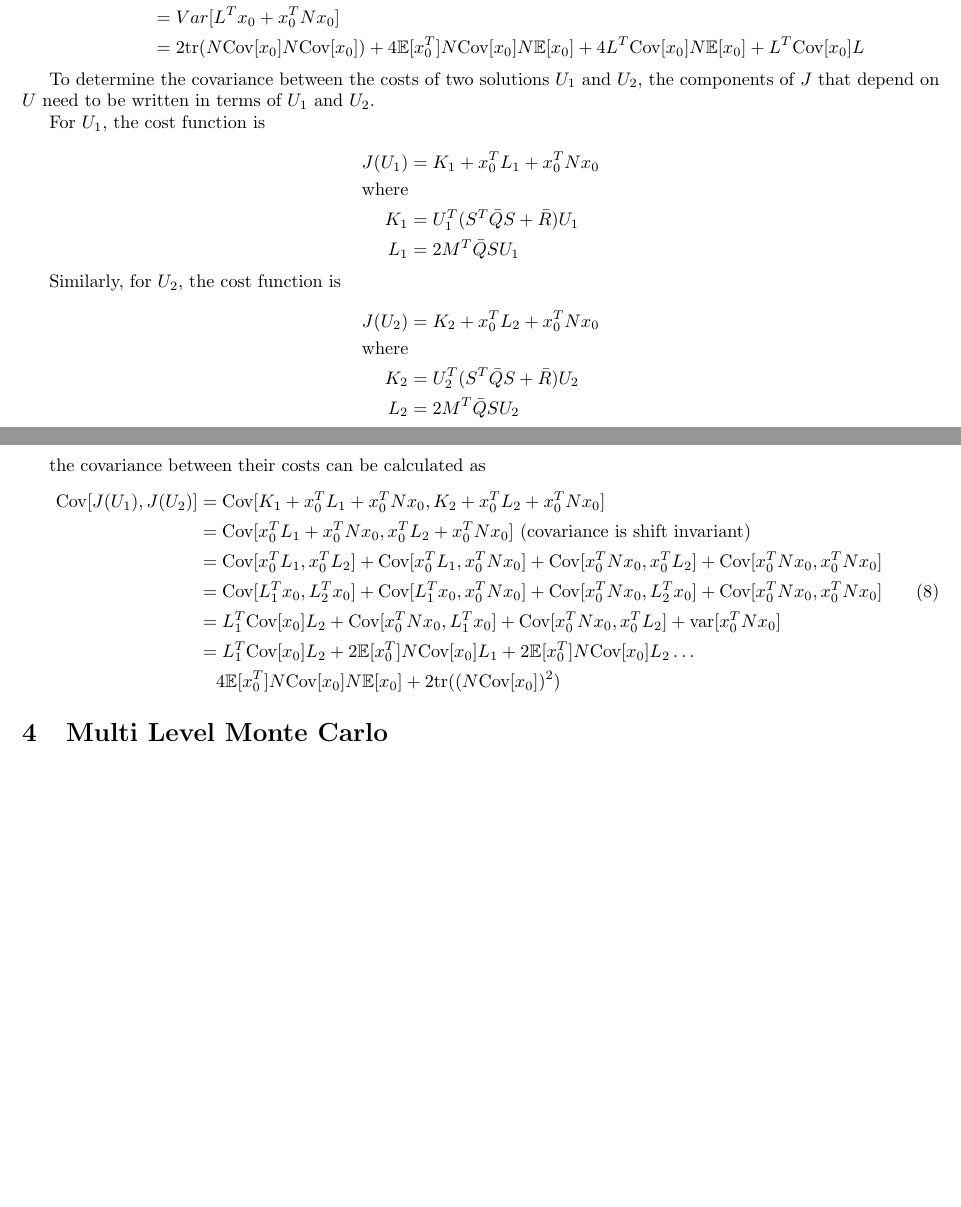
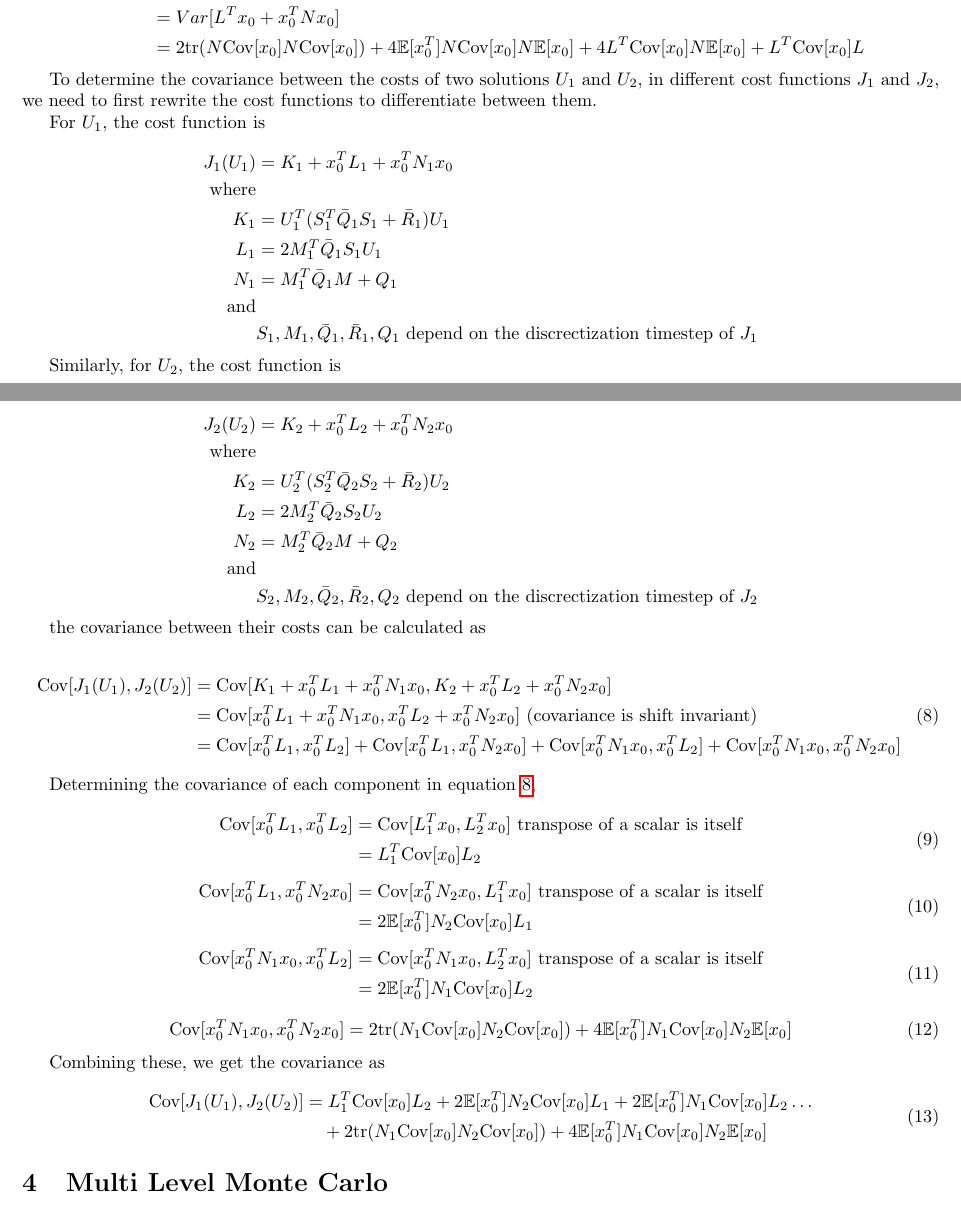
Before and after one commit to akshatd/stochastic-traj-opt, a LaTeX paper (artefacts/paper.tex): two parts of pages 4 and 5 of 8 before the commit and two parts of pages 4 and 5 of 9 after it, joined at a grey line, cut so that both start at the same text, the shorter picture padded with empty space. Compiled offline with pdfLaTeX.

Commit message:
add correct covariance calculation

```diff
--- a/artefacts/paper.tex
+++ b/artefacts/paper.tex
@@ -235,17 +235,20 @@ Then, the expectation and variance of the cost function is as follows. Take note
   \end{aligned}
 \end{equation}
 
-To determine the covariance between the costs of two solutions $U_1$ and $U_2$, the components of $J$ that depend on $U$
-need to be written in terms of $U_1$ and $U_2$.
+To determine the covariance between the costs of two solutions $U_1$ and $U_2$, in different cost functions
+$J_1$ and $J_2$, we need to first rewrite the cost functions to differentiate between them.
 
 For $U_1$, the cost function is
 
 $$
 \begin{aligned}
-  J(U_1) &= K_1 + x_0^T L_1 + x_0^T N x_0 \\
+  J_1(U_1) &= K_1 + x_0^T L_1 + x_0^T N_1 x_0 \\
   \text{where} \\
-  K_1 &= U_1^T(S^T \bar{Q} S + \bar{R}) U_1 \\
-  L_1 &= 2 M^T \bar{Q} S U_1 \\
+  K_1 &= U_1^T(S_1^T \bar{Q}_1 S_1 + \bar{R}_1) U_1 \\
+  L_1 &= 2 M_1^T \bar{Q}_1 S_1 U_1 \\
+  N_1 &= M_1^T \bar{Q}_1 M + Q_1 \\
+  \text{and} \\
+  & S_1, M_1, \bar{Q}_1, \bar{R}_1, Q_1 \text{ depend on the discrectization timestep of } J_1
 \end{aligned}
 $$
 
@@ -253,10 +256,13 @@ Similarly, for $U_2$, the cost function is
 
 $$
 \begin{aligned}
-  J(U_2) &= K_2 + x_0^T L_2 + x_0^T N x_0 \\
+  J_2(U_2) &= K_2 + x_0^T L_2 + x_0^T N_2 x_0 \\
   \text{where} \\
-  K_2 &= U_2^T(S^T \bar{Q} S + \bar{R}) U_2 \\
-  L_2 &= 2 M^T \bar{Q} S U_2 \\
+  K_2 &= U_2^T(S_2^T \bar{Q}_2 S_2 + \bar{R}_2) U_2 \\
+  L_2 &= 2 M_2^T \bar{Q}_2 S_2 U_2 \\
+  N_2 &= M_2^T \bar{Q}_2 M + Q_2 \\
+  \text{and} \\
+  & S_2, M_2, \bar{Q}_2, \bar{R}_2, Q_2 \text{ depend on the discrectization timestep of } J_2
 \end{aligned}
 $$
 
@@ -264,17 +270,54 @@ $$
 % - https://math.stackexchange.com/questions/1302882/variance-of-a-quadratic-form
 % - https://stats.stackexchange.com/questions/303466/prove-that-mathrmcovxtax-xtbx-2-mathrmtra-sigma-b-sigma-4-mu
 % - https://stats.stackexchange.com/questions/35084/covariance-of-a-linear-and-quadratic-form-of-a-multivariate-normal
-% - https://www.researchgate.net/publication/243770190_Quadratic_Forms_in_Random_Variables P74, 3.2d.9
 the covariance between their costs can be calculated as
+
+\begin{equation}\label{eq:covariance}
+  \begin{aligned}
+    \text{Cov}[J_1(U_1), J_2(U_2)] &= \text{Cov}[K_1 + x_0^T L_1 + x_0^T N_1 x_0, K_2 + x_0^T L_2 + x_0^T N_2 x_0] \\
+    &= \text{Cov}[x_0^T L_1 + x_0^T N_1 x_0, x_0^T L_2 + x_0^T N_2 x_0] \text{ (covariance is shift invariant)} \\
+    &= \text{Cov}[x_0^T L_1, x_0^T L_2] + \text{Cov}[x_0^T L_1, x_0^T N_2 x_0] + \text{Cov}[x_0^T N_1 x_0, x_0^T L_2] + \text{Cov}[x_0^T N_1 x_0, x_0^T N_2 x_0] \\
+  \end{aligned}
+\end{equation}
+
+Determining the covariance of each component in equation \ref{eq:covariance},
+
 \begin{equation}
   \begin{aligned}
-    \text{Cov}[J(U_1), J(U_2)] &= \text{Cov}[K_1 + x_0^T L_1 + x_0^T N x_0, K_2 + x_0^T L_2 + x_0^T N x_0] \\
-    &= \text{Cov}[x_0^T L_1 + x_0^T N x_0, x_0^T L_2 + x_0^T N x_0] \text{ (covariance is shift invariant)} \\
-    &= \text{Cov}[x_0^T L_1, x_0^T L_2] + \text{Cov}[x_0^T L_1, x_0^T N x_0] + \text{Cov}[x_0^T N x_0, x_0^T L_2] + \text{Cov}[x_0^T N x_0, x_0^T N x_0] \\
-    &= \text{Cov}[ L_1^T x_0, L_2^T x_0] + \text{Cov}[L_1^T x_0, x_0^T N x_0] + \text{Cov}[x_0^T N x_0, L_2^T x_0] + \text{Cov}[x_0^T N x_0, x_0^T N x_0] \\
-    &= L_1^T \text{Cov}[x_0] L_2 + \text{Cov}[x_0^T N x_0, L_1^T x_0] + \text{Cov}[x_0^T N x_0, x_0^T L_2] + \text{var}[x_0^T N x_0] \\
-    &= L_1^T \text{Cov}[x_0] L_2 + 2\mathbb{E}[x_0^T] N \text{Cov}[x_0] L_1 + 2\mathbb{E}[x_0^T] N \text{Cov}[x_0] L_2 \hdots \\
-    & \quad 4 \mathbb{E}[x_0^T]N\text{Cov}[x_0]N\mathbb{E}[x_0] + 2\text{tr}((N \text{Cov}[x_0])^2) \\
+    \text{Cov}[x_0^T L_1, x_0^T L_2] &= \text{Cov}[L_1^T x_0, L_2^T x_0] \text{ transpose of a scalar is itself} \\
+    &= L_1^T \text{Cov}[x_0] L_2 \\
+  \end{aligned}
+\end{equation}
+
+\begin{equation}
+  % - https://www.researchgate.net/publication/243770190_Quadratic_Forms_in_Random_Variables P74, 3.2d.9
+  \begin{aligned}
+    \text{Cov}[x_0^T L_1, x_0^T N_2 x_0] &= \text{Cov}[x_0^T N_2 x_0, L_1^T x_0] \text{ transpose of a scalar is itself} \\
+    &= 2 \mathbb{E}[x_0^T] N_2 \text{Cov}[x_0] L_1 \\
+  \end{aligned}
+\end{equation}
+
+\begin{equation}
+  % - https://www.researchgate.net/publication/243770190_Quadratic_Forms_in_Random_Variables P74, 3.2d.9
+  \begin{aligned}
+    \text{Cov}[x_0^T N_1 x_0, x_0^T L_2] &= \text{Cov}[x_0^T N_1 x_0, L_2^T x_0] \text{ transpose of a scalar is itself} \\
+    &= 2 \mathbb{E}[x_0^T] N_1 \text{Cov}[x_0] L_2 \\
+  \end{aligned}
+\end{equation}
+
+\begin{equation}
+  % - https://www.researchgate.net/publication/243770190_Quadratic_Forms_in_Random_Variables P75, 3.2d.12
+  \begin{aligned}
+    \text{Cov}[x_0^T N_1 x_0, x_0^T N_2 x_0] &= 2 \text{tr}(N_1 \text{Cov}[x_0] N_2 \text{Cov}[x_0]) + 4 \mathbb{E}[x_0^T]N_1\text{Cov}[x_0]N_2\mathbb{E}[x_0] \\
+  \end{aligned}
+\end{equation}
+
+Combining these, we get the covariance as
+
+\begin{equation}
+  \begin{aligned}
+    \text{Cov}[J_1(U_1), J_2(U_2)] &= L_1^T \text{Cov}[x_0] L_2 + 2 \mathbb{E}[x_0^T] N_2 \text{Cov}[x_0] L_1 + 2 \mathbb{E}[x_0^T] N_1 \text{Cov}[x_0] L_2 \hdots \\
+    & \quad + 2 \text{tr}(N_1 \text{Cov}[x_0] N_2 \text{Cov}[x_0]) + 4 \mathbb{E}[x_0^T]N_1\text{Cov}[x_0]N_2\mathbb{E}[x_0]
   \end{aligned}
 \end{equation}
 
```
Also changed, not shown: artefacts/paper.tex (12 more changed lines), 1 other file.
